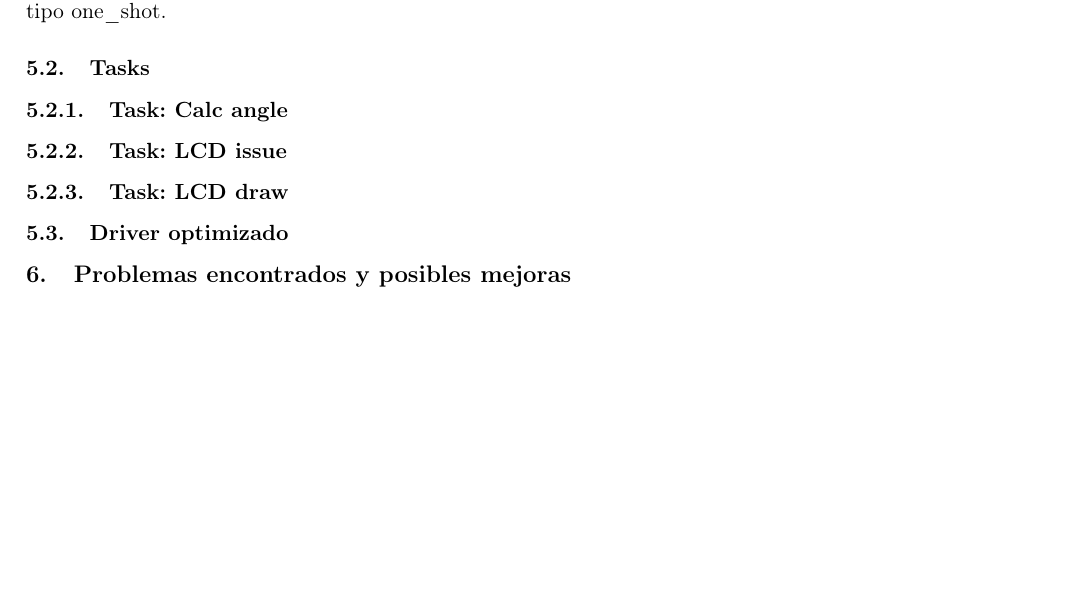
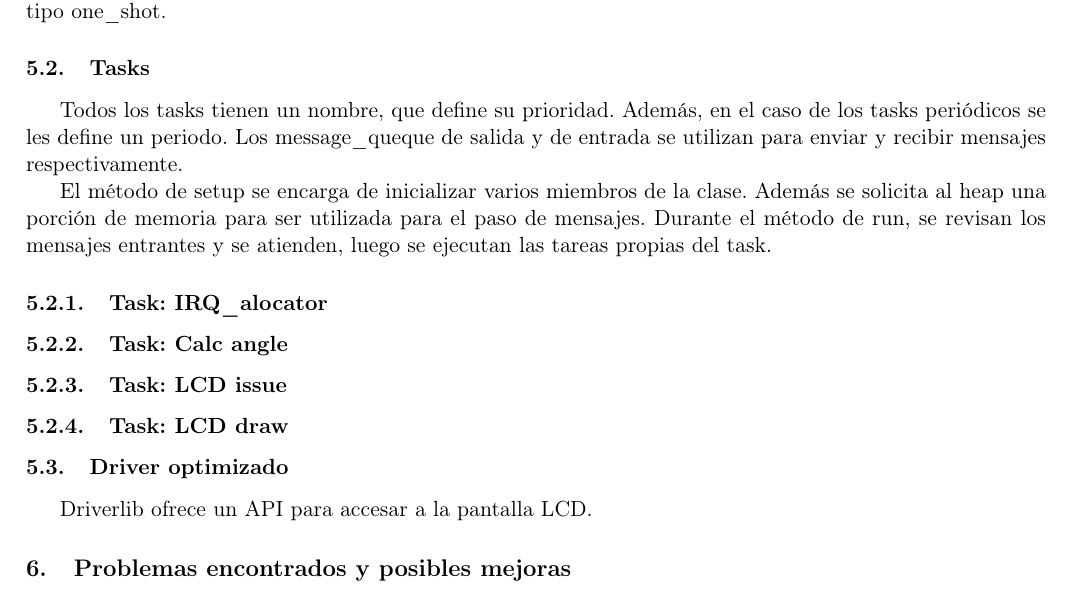
Before and after one commit to degv364/embeded, a LaTeX document (Lab2/doc/reporte.tex): part of page 2 of 2, cut so that both start at the same text, the shorter picture padded with empty space. Compiled offline with pdfLaTeX.

Commit message:
Add tasks explanation

```diff
--- a/Lab2/doc/reporte.tex
+++ b/Lab2/doc/reporte.tex
@@ -81,13 +81,29 @@ siguiente frame. Este es el único método para ejecutar tasks del tipo one\_sho
 \subsection{Tasks}
 \label{sec:tasks}
 
+Todos los tasks tienen un nombre, que define su prioridad. Además, en el caso de los tasks
+periódicos se les define un periodo. Los message\_queque de salida y de entrada se utilizan para
+enviar y recibir mensajes respectivamente.
+
+El método de setup se encarga de inicializar varios miembros de la clase. Además se solicita al heap
+una porción de memoria para ser utilizada para el paso de mensajes. Durante el método de run, se
+revisan los mensajes entrantes y se atienden, luego se ejecutan las tareas propias del task.
+
+\subsubsection{Task: IRQ\_alocator}
+\label{sec:IRQ_allocator}
+
 \subsubsection{Task: Calc angle}
 \label{sec:calc_angle}
+
+
 \subsubsection{Task: LCD issue}
 \label{sec:lcd_issue}
 \subsubsection{Task: LCD draw}
 \label{sec:lcd_draw}
+
+
 \subsection{Driver optimizado}
+Driverlib ofrece un API para accesar a la pantalla LCD.
 
 %-------------------------------
 \section{Problemas encontrados y posibles mejoras}
```
